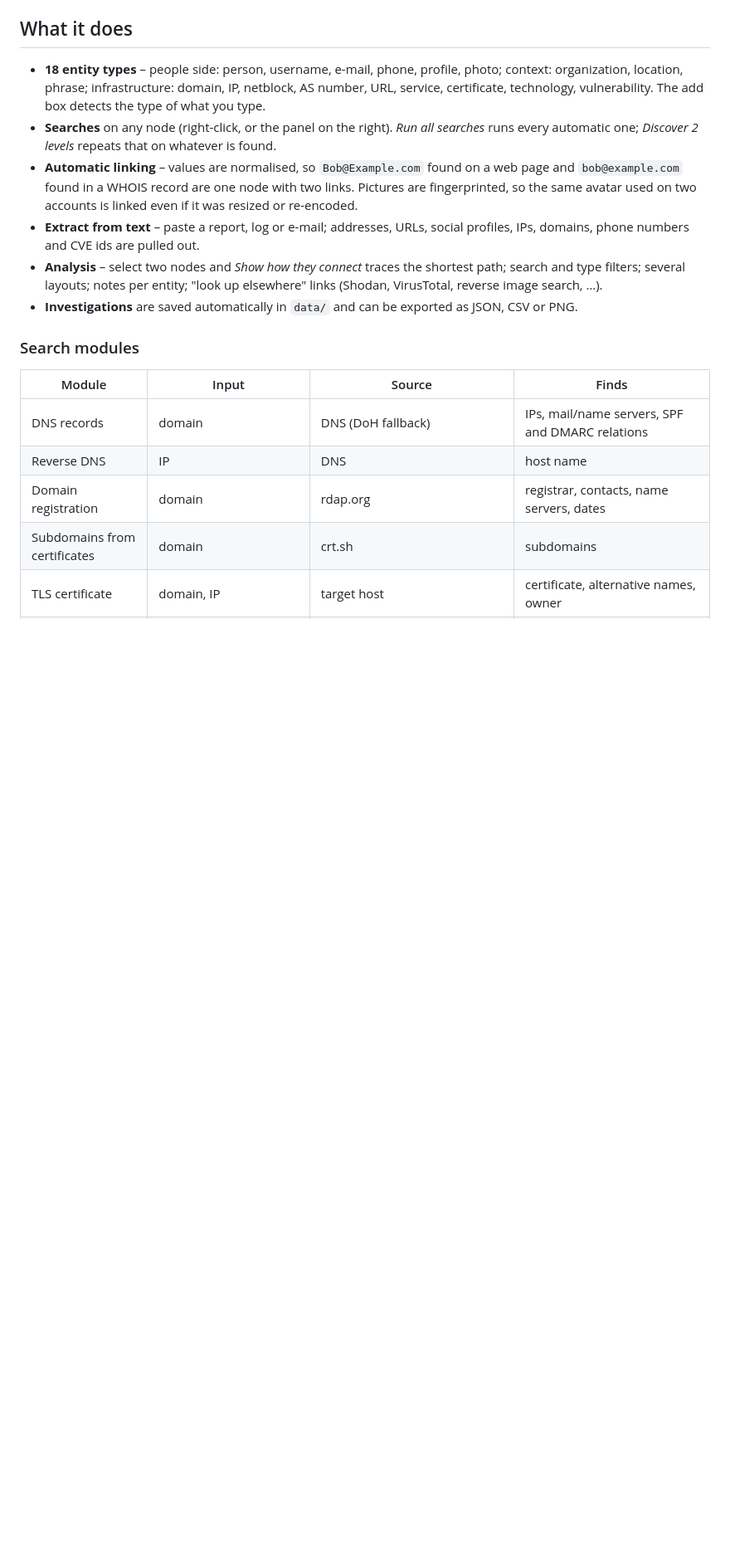
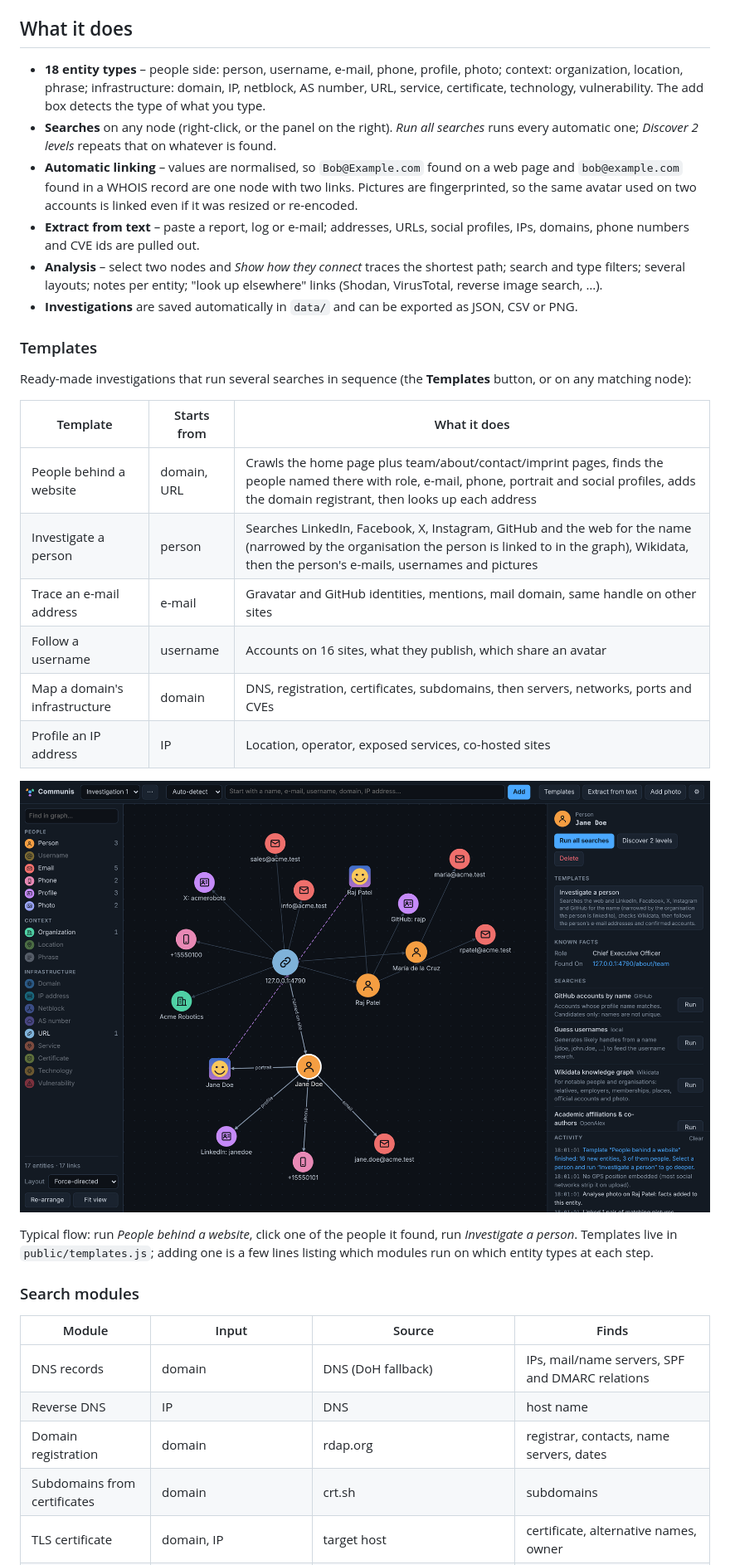
Before and after one commit to NoBrain-Soft/Communis, a Markdown page: README.md, the part around one of its changes. Shown at 83% size. Drawn GitHub-style; pictures changed too: docs/template-people.png (added); blank space fills up the shorter version.

```diff
--- a/README.md
+++ b/README.md
@@ -38,6 +38,26 @@ Options (environment variables): `PORT`, `HOST` (default `127.0.0.1`), `COMMUNIS
   search, …).
 - **Investigations** are saved automatically in `data/` and can be exported as JSON, CSV or PNG.
 
+### Templates
+
+Ready-made investigations that run several searches in sequence (the **Templates** button, or on any
+matching node):
+
+| Template | Starts from | What it does |
+|---|---|---|
+| People behind a website | domain, URL | Crawls the home page plus team/about/contact/imprint pages, finds the people named there with role, e-mail, phone, portrait and social profiles, adds the domain registrant, then looks up each address |
+| Investigate a person | person | Searches LinkedIn, Facebook, X, Instagram, GitHub and the web for the name (narrowed by the organisation the person is linked to in the graph), Wikidata, then the person's e-mails, usernames and pictures |
+| Trace an e-mail address | e-mail | Gravatar and GitHub identities, mentions, mail domain, same handle on other sites |
+| Follow a username | username | Accounts on 16 sites, what they publish, which share an avatar |
+| Map a domain's infrastructure | domain | DNS, registration, certificates, subdomains, then servers, networks, ports and CVEs |
+| Profile an IP address | IP | Location, operator, exposed services, co-hosted sites |
+
+![Result of the People behind a website template on a test site](docs/template-people.png)
+
+Typical flow: run *People behind a website*, click one of the people it found, run *Investigate a person*.
+Templates live in `public/templates.js`; adding one is a few lines listing which modules run on which
+entity types at each step.
+
 ### Search modules
 
 | Module | Input | Source | Finds |
```
Also changed, not shown: other parts of README.md (+5 -1 lines), 10 other files.
